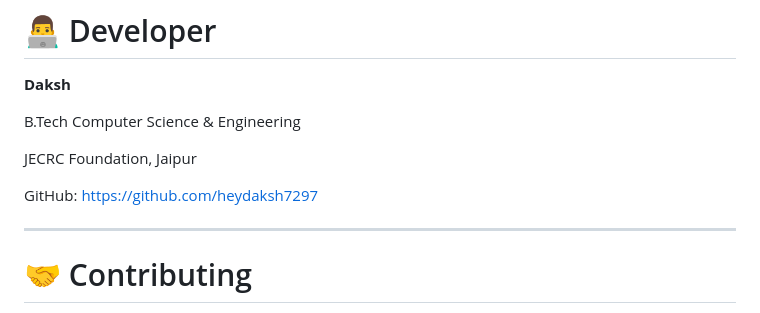
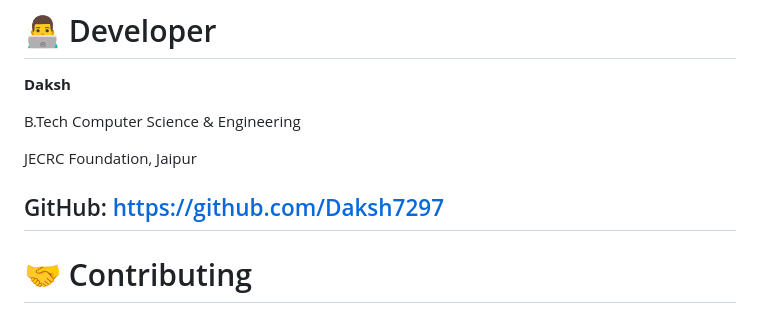
Before and after one commit to Daksh7297/jecrc_foundation_helpdesk, a Markdown page: README.md, the part around the change. Rendered like a GitHub page.

```diff
--- a/README.md
+++ b/README.md
@@ -397,8 +397,7 @@ B.Tech Computer Science & Engineering
 
 JECRC Foundation, Jaipur
 
-GitHub: https://github.com/heydaksh7297
-
+GitHub: https://github.com/Daksh7297
 ---
 
 # 🤝 Contributing
```
